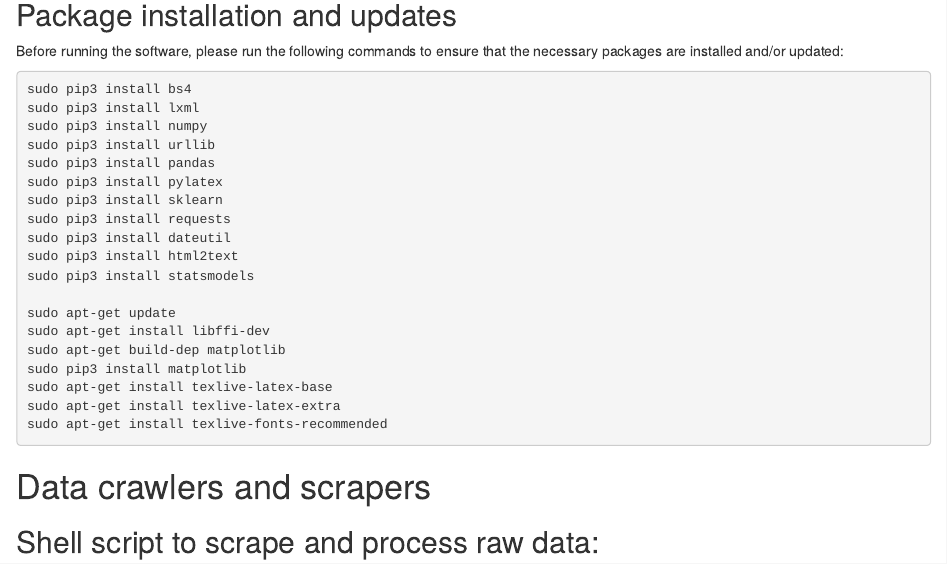
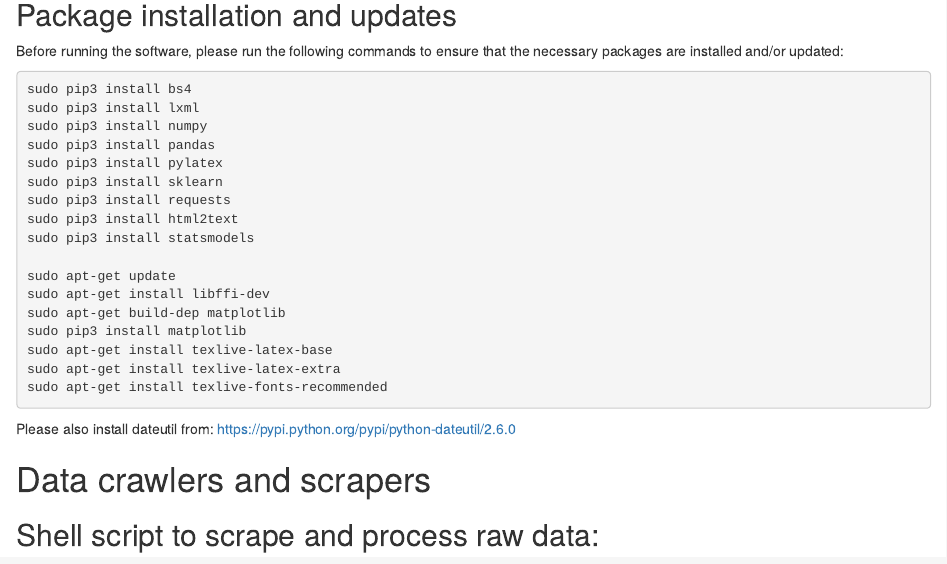
Before and after one commit to Meiqingx/newsproject, an R Markdown document (documentation/project_documentation.Rmd): the page in a window 1100 px wide, from 730 px down. Rendered offline with R 4.5, knitr and Pandoc, with nearby package versions.

Commit message:
Working on documentation

````diff
--- a/documentation/project_documentation.Rmd
+++ b/documentation/project_documentation.Rmd
@@ -29,12 +29,10 @@ Before running the software, please run the following commands to ensure that th
 sudo pip3 install bs4
 sudo pip3 install lxml
 sudo pip3 install numpy
-sudo pip3 install urllib
 sudo pip3 install pandas
 sudo pip3 install pylatex
 sudo pip3 install sklearn
 sudo pip3 install requests
-sudo pip3 install dateutil
 sudo pip3 install html2text
 sudo pip3 install statsmodels
 
@@ -46,6 +44,8 @@ sudo apt-get install texlive-latex-base
 sudo apt-get install texlive-latex-extra
 sudo apt-get install texlive-fonts-recommended
 ```
+
+Please also install dateutil from: https://pypi.python.org/pypi/python-dateutil/2.6.0
 
 # Data crawlers and scrapers
 
````
Also changed, not shown: code/analysis_and_plotting/plot_pred.py (+0 -1 lines).
